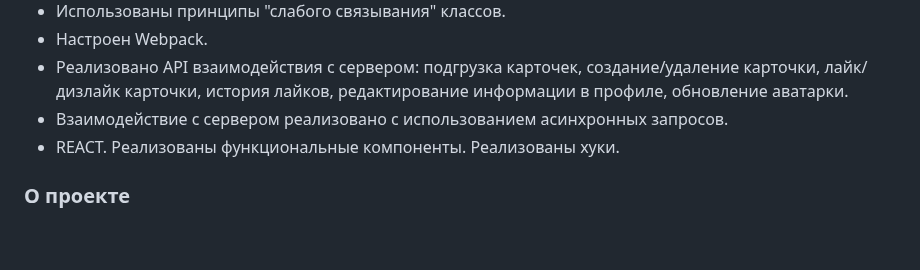
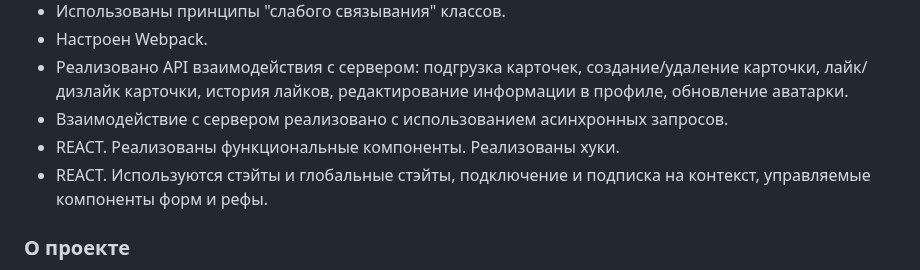
Before and after one commit to dimanpmGit/mesto-react, a Markdown page: README.md, the part around the change. GitHub-like rendering; blank space fills up the shorter version.

Commit message:
Sprint 11. ReadMe edited.

```diff
--- a/README.md
+++ b/README.md
@@ -12,6 +12,7 @@
 * Реализовано API взаимодействия с сервером: подгрузка карточек, создание/удаление карточки, лайк/дизлайк карточки, история лайков, редактирование информации в профиле, обновление аватарки.
 * Взаимодействие с сервером реализовано с использованием асинхронных запросов.
 * REACT. Реализованы функциональные компоненты. Реализованы хуки.
+* REACT. Используются стэйты и глобальные стэйты, подключение и подписка на контекст, управляемые компоненты форм и рефы.
 
 ### О проекте
 
```
